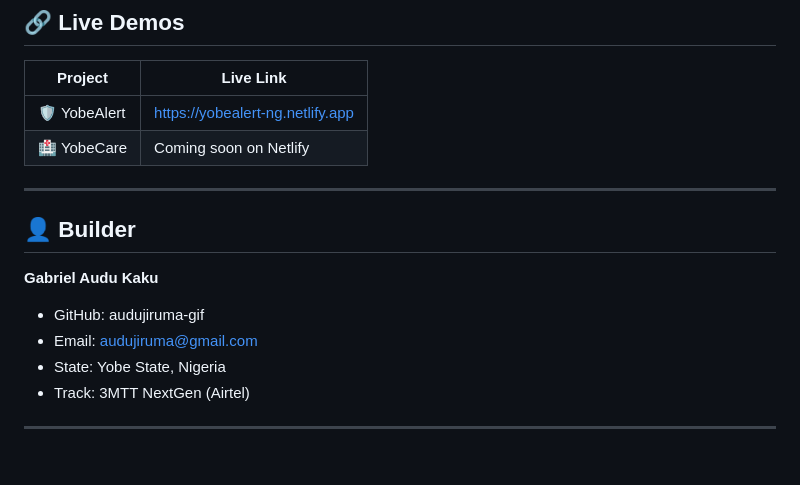
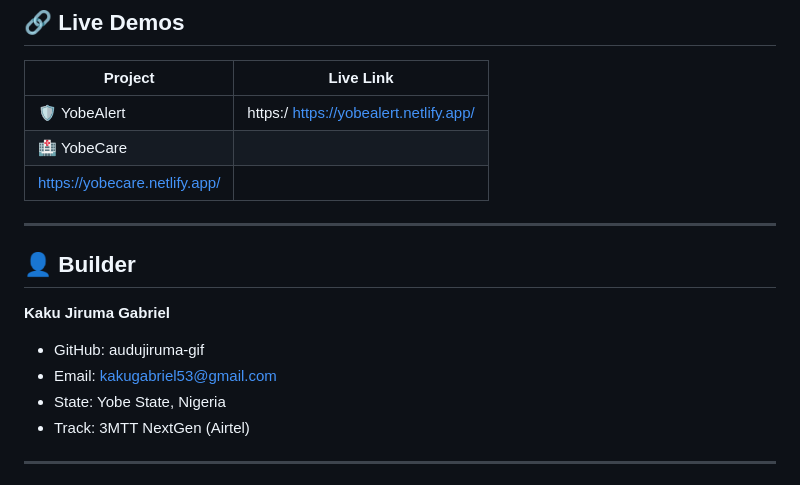
Before and after one commit to audujiruma-gif/YobeCare---YobeAlert, a Markdown page: README.md, the part around the change. GitHub-like rendering.

```diff
--- a/README.md
+++ b/README.md
@@ -7,15 +7,16 @@
 ## 🔗 Live Demos
 | Project | Live Link |
 |---|---|
-| 🛡️ YobeAlert | https://yobealert-ng.netlify.app |
-| 🏥 YobeCare | Coming soon on Netlify |
+| 🛡️ YobeAlert | https:/ https://yobealert.netlify.app/ |
+| 🏥 YobeCare
+|https://yobecare.netlify.app/|
 
 ---
 
 ## 👤 Builder
-**Gabriel Audu Kaku**
+**Kaku Jiruma Gabriel**
 - GitHub: audujiruma-gif
-- Email: audujiruma@gmail.com
+- Email: kakugabriel53@gmail.com
 - State: Yobe State, Nigeria
 - Track: 3MTT NextGen (Airtel)
 
```
